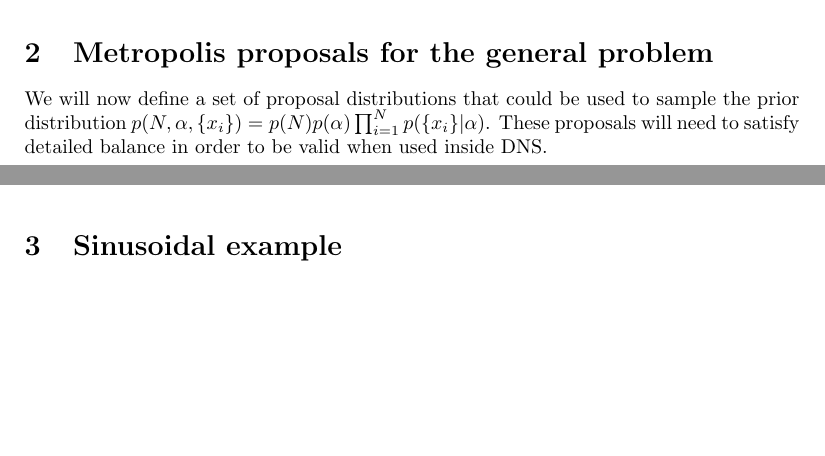
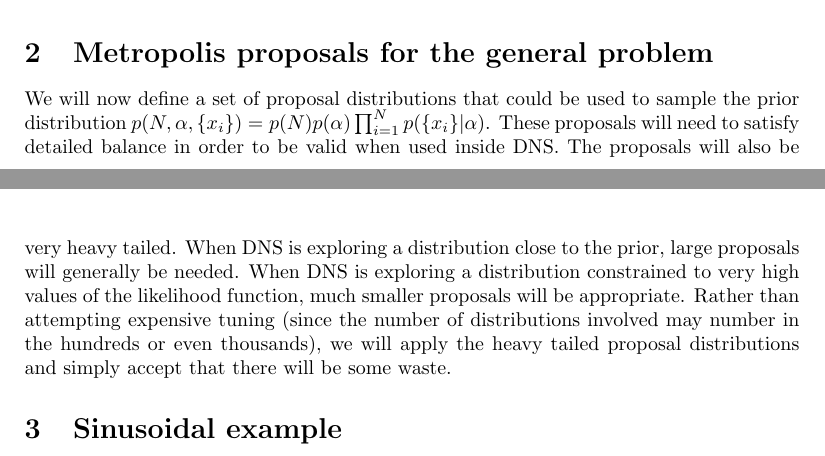
Before and after one commit to eggplantbren/RJObject, a LaTeX document (Documents/Paper/ms.tex): two parts of pages 1 and 2 of 3, joined at a grey line, cut so that both start at the same text, the shorter picture padded with empty space. Compiled offline with pdfLaTeX.

Commit message:
Need heavy tailed proposals

```diff
--- a/Documents/Paper/ms.tex
+++ b/Documents/Paper/ms.tex
@@ -59,8 +59,14 @@ We will now define a set of proposal distributions that could be used to
 sample the prior distribution
 $p(N, \alpha, \{x_i\}) = p(N) p(\alpha) \prod_{i=1}^N p(\{x_i\} | \alpha)$.
 These proposals will need to satisfy detailed balance in order to be valid
-when used inside DNS.
-
+when used inside DNS. The proposals will also be very heavy tailed. When
+DNS is exploring a distribution close to the prior, large proposals will
+generally be needed. When DNS is exploring a distribution constrained to
+very high values of the likelihood function, much smaller proposals will be
+appropriate. Rather than attempting expensive tuning (since the number of
+distributions involved may number in the hundreds or even thousands), we will
+apply the heavy tailed proposal distributions and simply accept that there will
+be some waste.
 
 \section{Sinusoidal example}
 In this section we demonstrate a seemingly simple example which exhibits
```
